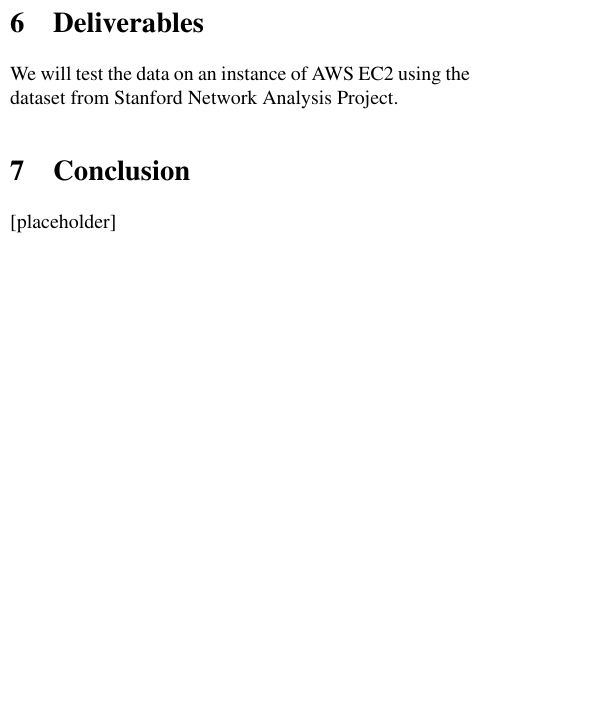
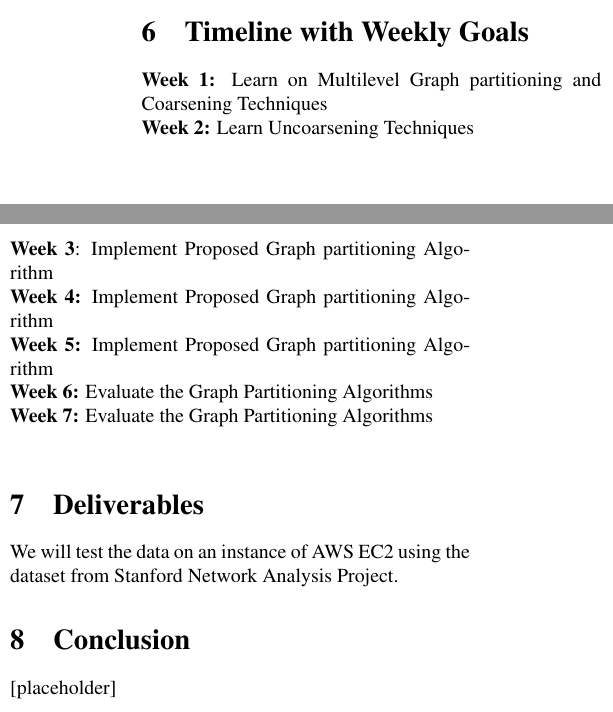
Before and after one commit to fmeef/SC16_proposed_docs, a LaTeX paper (proposal/partition.tex): part of one column of page 2 of 2 before the commit and two parts of the columns of page 2 of 2 after it, the two joined at a grey line, cut at the place of the change, the shorter picture padded with empty space. Compiled offline with pdfLaTeX.

Commit message:
Added timeline with weekly goals

```diff
--- a/proposal/partition.tex
+++ b/proposal/partition.tex
@@ -68,6 +68,16 @@
   \section{Evaluation}
   Profiling and comprehensive performance evaluation of the different data sets on the newly implemented graph partitioning algorithm in order to compare its edge cuts, load balancing with other partitioning algorithms such as the Dynamic Cut-Cluster Algorithm, EvoPartition Algorithm, and the Kernighan–Lin Algorithm. We would also profile the running time of the different algorithms along with the newly implemented partitioning algorithm based on increase in graph vertices and increase in graph edges.
 
+
+  \section{Timeline with Weekly Goals}
+  \textbf{Week 1:} Learn on Multilevel Graph partitioning and Coarsening Techniques\\
+  \textbf{Week 2:} Learn Uncoarsening Techniques\\
+  \textbf{Week 3}: Implement Proposed Graph partitioning Algorithm\\
+  \textbf{Week 4:} Implement Proposed Graph partitioning Algorithm\\
+  \textbf{Week 5:} Implement Proposed Graph partitioning Algorithm\\
+  \textbf{Week 6:} Evaluate the Graph Partitioning Algorithms\\
+  \textbf{Week 7:} Evaluate the Graph Partitioning Algorithms\\
+
   \section{Deliverables}
   We will test the data on an  instance of AWS EC2 using the dataset from Stanford Network Analysis Project.
 
```
